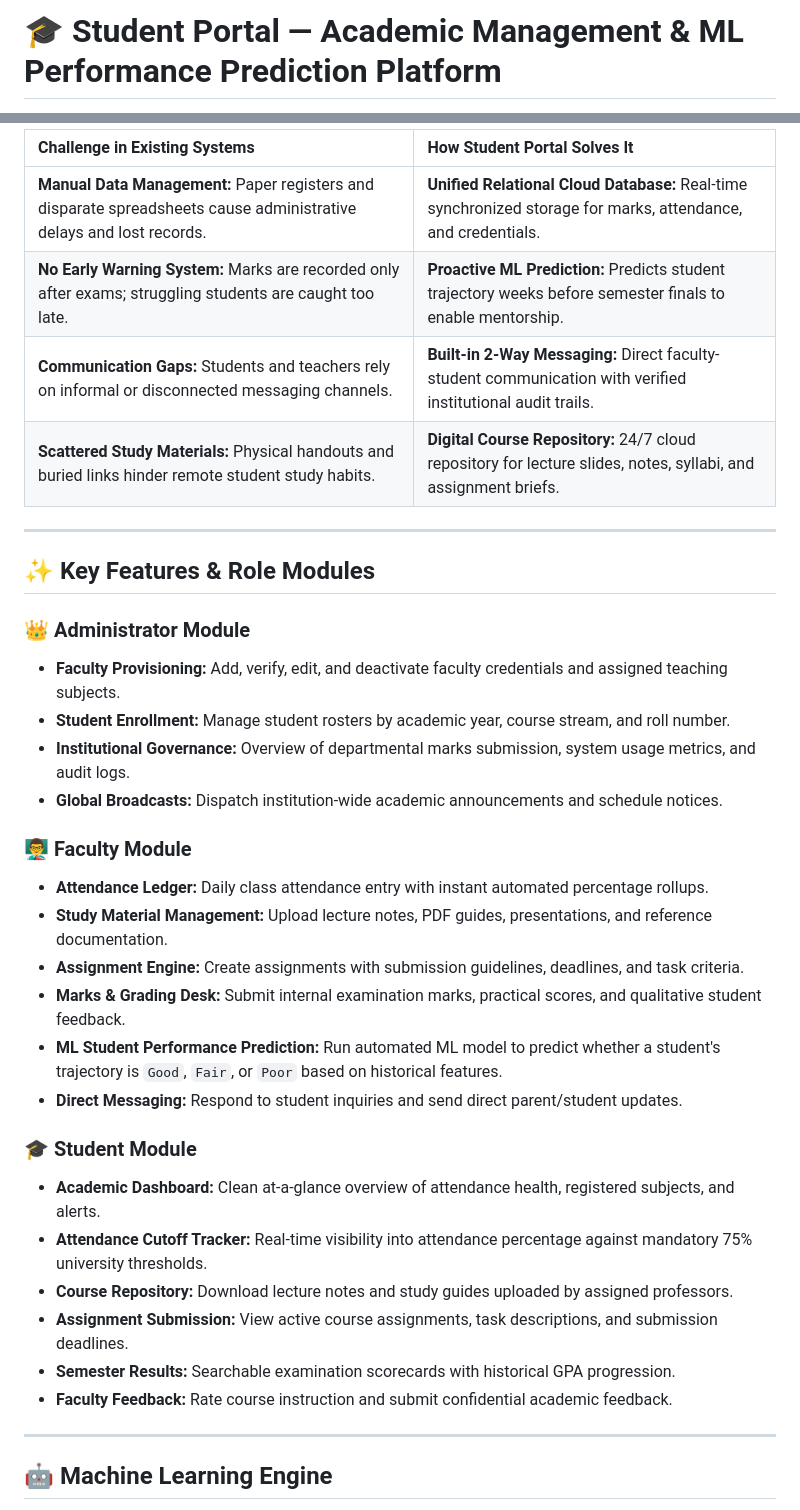
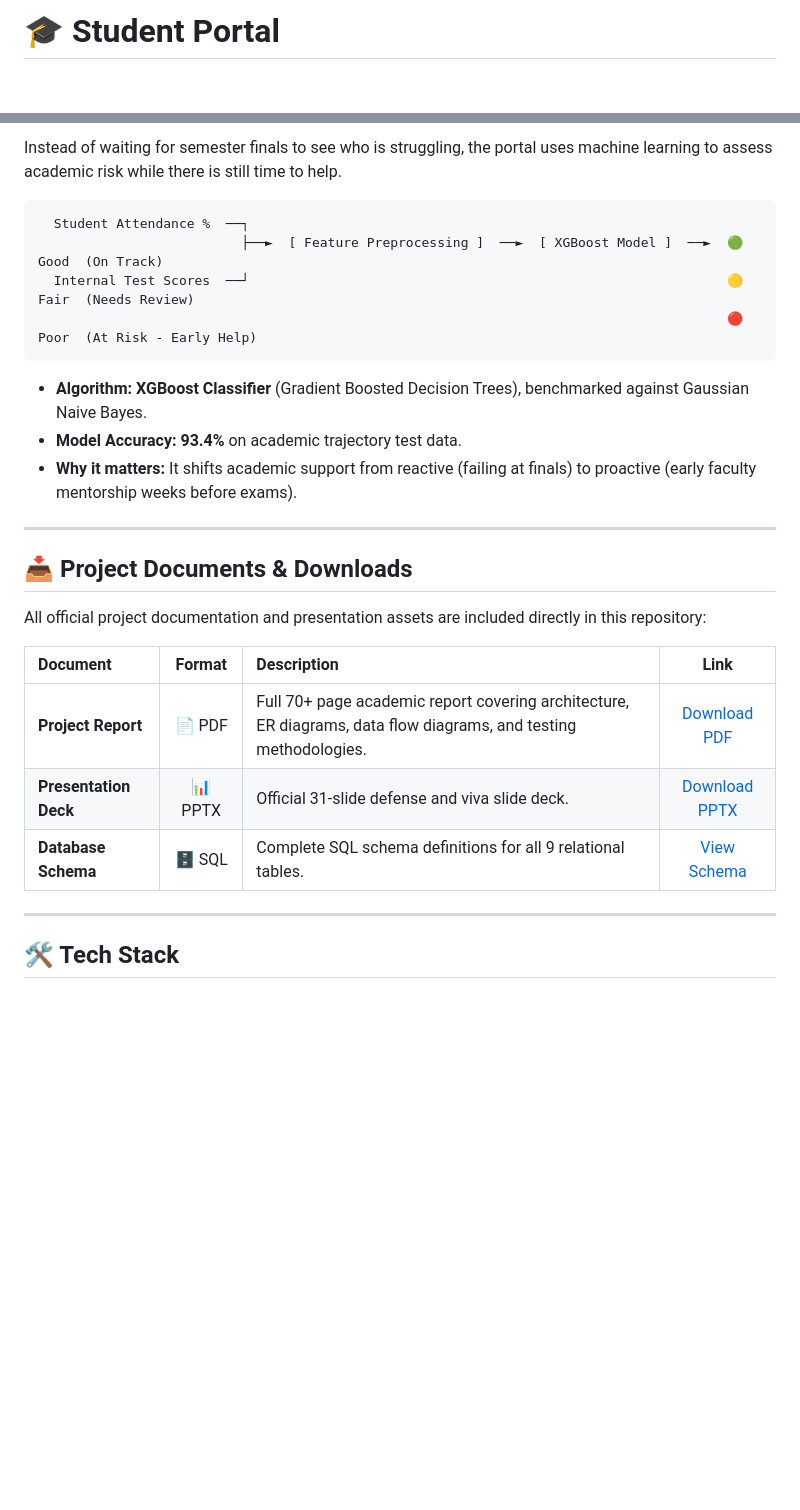
Before and after one commit to iliyazdev/student-portal, a Markdown page: README.md, 2 parts joined by grey strips. Rendered like a GitHub page; blank space fills up the shorter version.

````diff
--- a/README.md
+++ b/README.md
@@ -1,2 +1,2 @@
-# 🎓 Student Portal — Academic Management & ML Performance Prediction Platform
+# 🎓 Student Portal
 
@@ -40,38 +57,30 @@ The **Student Portal** bridges this gap by unifying **Students**, **Faculty**, a
 
-| Challenge in Existing Systems | How Student Portal Solves It |
-| :--- | :--- |
-| **Manual Data Management:** Paper registers and disparate spreadsheets cause administrative delays and lost records. | **Unified Relational Cloud Database:** Real-time synchronized storage for marks, attendance, and credentials. |
-| **No Early Warning System:** Marks are recorded only after exams; struggling students are caught too late. | **Proactive ML Prediction:** Predicts student trajectory weeks before semester finals to enable mentorship. |
-| **Communication Gaps:** Students and teachers rely on informal or disconnected messaging channels. | **Built-in 2-Way Messaging:** Direct faculty-student communication with verified institutional audit trails. |
-| **Scattered Study Materials:** Physical handouts and buried links hinder remote student study habits. | **Digital Course Repository:** 24/7 cloud repository for lecture slides, notes, syllabi, and assignment briefs. |
+Instead of waiting for semester finals to see who is struggling, the portal uses machine learning to assess academic risk while there is still time to help.
+
+```
+  Student Attendance %  ──┐
+                          ├──►  [ Feature Preprocessing ]  ──►  [ XGBoost Model ]  ──►  🟢 Good  (On Track)
+  Internal Test Scores  ──┘                                                             🟡 Fair  (Needs Review)
+                                                                                        🔴 Poor  (At Risk - Early Help)
+```
+
+* **Algorithm:** **XGBoost Classifier** (Gradient Boosted Decision Trees), benchmarked against Gaussian Naive Bayes.
+* **Model Accuracy:** **93.4%** on academic trajectory test data.
+* **Why it matters:** It shifts academic support from reactive (failing at finals) to proactive (early faculty mentorship weeks before exams).
 
 ---
 
-## ✨ Key Features & Role Modules
+## 📥 Project Documents & Downloads
 
-### 👑 Administrator Module
-* **Faculty Provisioning:** Add, verify, edit, and deactivate faculty credentials and assigned teaching subjects.
-* **Student Enrollment:** Manage student rosters by academic year, course stream, and roll number.
-* **Institutional Governance:** Overview of departmental marks submission, system usage metrics, and audit logs.
-* **Global Broadcasts:** Dispatch institution-wide academic announcements and schedule notices.
+All official project documentation and presentation assets are included directly in this repository:
 
-### 👨‍🏫 Faculty Module
-* **Attendance Ledger:** Daily class attendance entry with instant automated percentage rollups.
-* **Study Material Management:** Upload lecture notes, PDF guides, presentations, and reference documentation.
-* **Assignment Engine:** Create assignments with submission guidelines, deadlines, and task criteria.
-* **Marks & Grading Desk:** Submit internal examination marks, practical scores, and qualitative student feedback.
-* **ML Student Performance Prediction:** Run automated ML model to predict whether a student's trajectory is `Good`, `Fair`, or `Poor` based on historical features.
-* **Direct Messaging:** Respond to student inquiries and send direct parent/student updates.
-
-### 🎓 Student Module
-* **Academic Dashboard:** Clean at-a-glance overview of attendance health, registered subjects, and alerts.
-* **Attendance Cutoff Tracker:** Real-time visibility into attendance percentage against mandatory 75% university thresholds.
-* **Course Repository:** Download lecture notes and study guides uploaded by assigned professors.
-* **Assignment Submission:** View active course assignments, task descriptions, and submission deadlines.
-* **Semester Results:** Searchable examination scorecards with historical GPA progression.
-* **Faculty Feedback:** Rate course instruction and submit confidential academic feedback.
+| Document | Format | Description | Link |
+|:---|:---:|:---|:---:|
+| **Project Report** | 📄 PDF | Full 70+ page academic report covering architecture, ER diagrams, data flow diagrams, and testing methodologies. | [Download PDF](./Documents/Student%20Portal.pdf) |
+| **Presentation Deck** | 📊 PPTX | Official 31-slide defense and viva slide deck. | [Download PPTX](./Documents/student%20Portal.pptx) |
+| **Database Schema** | 🗄️ SQL | Complete SQL schema definitions for all 9 relational tables. | [View Schema](./Documents/database.txt) |
 
 ---
 
-## 🤖 Machine Learning Engine
+## 🛠️ Tech Stack
 
````
Also changed, not shown: other parts of README.md (+82 -158 lines), assets/hero_3d_banner.png (added), 1 other file.
